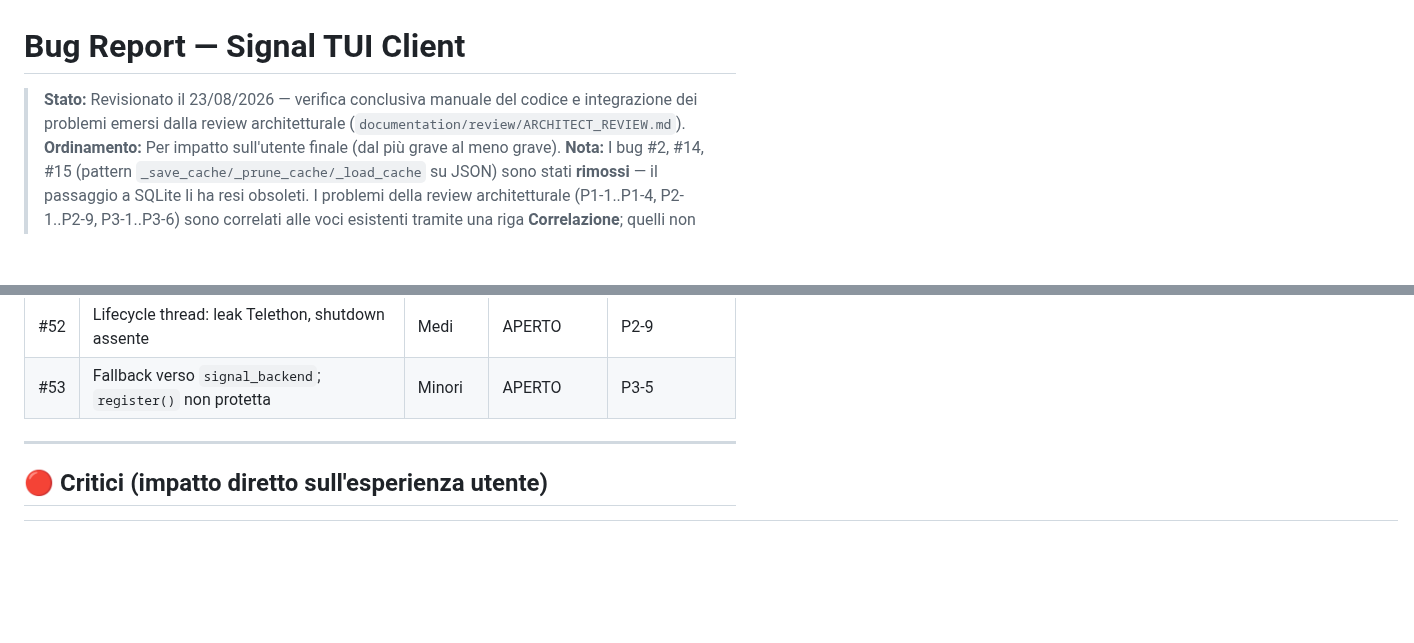
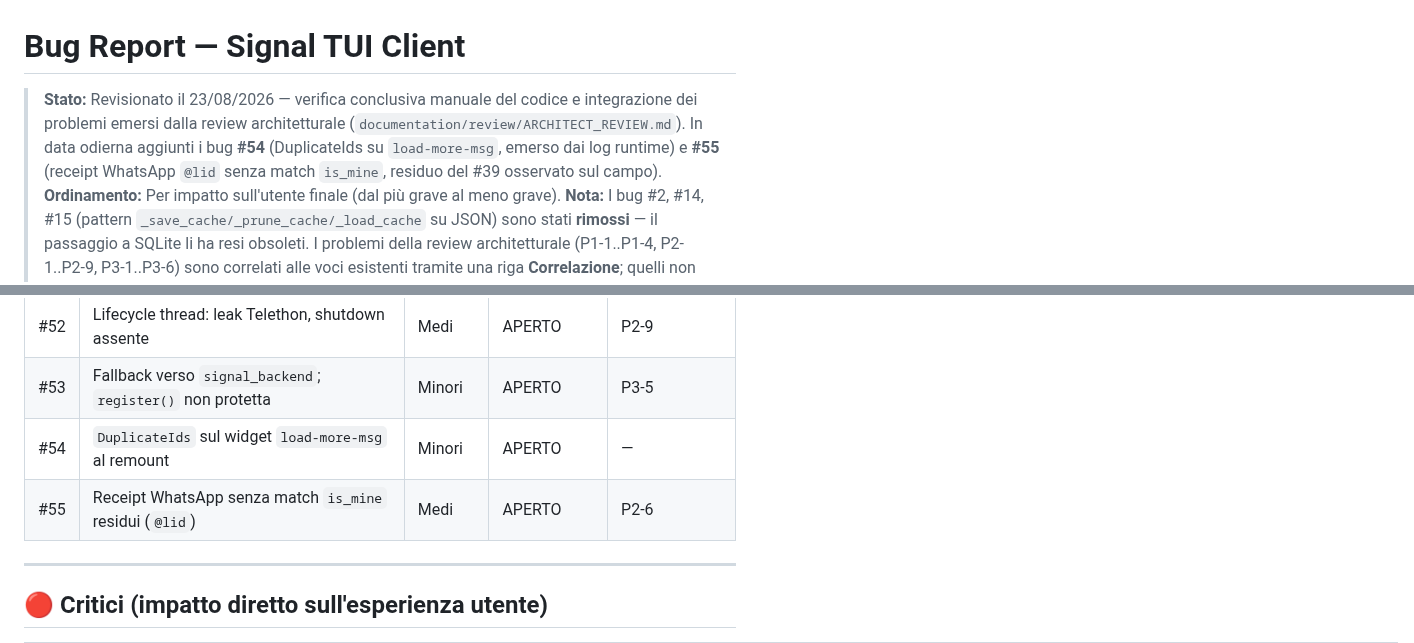
Before and after one commit to Bu3nd14/signal-tui-client, a Markdown page: docs/BUGS.md, 2 parts joined by grey strips. Rendered like a GitHub page; blank space fills up the shorter version.

Commit message:
docs(bugs): aggiungi #54 (DuplicateIds load-more) e #55 (receipt WhatsApp @lid)
- #54 Minori: DuplicateIds sul widget load-more-msg al secondo mount senza
  clear intermedia (tui/chat_view.py:567-572, 725-733), osservato nei log
  runtime del 23/08/2026.
- #55 Medi: receipt WhatsApp per contatti @lid senza match is_mine residuo,
  warning diagnostico del #39 ancora ricorrente (backends/whatsapp.py:1759-1779).
- Aggiornata la nota di revisione in testa al documento.

```diff
--- a/docs/BUGS.md
+++ b/docs/BUGS.md
@@ -1,6 +1,6 @@
 # Bug Report — Signal TUI Client
 
-> **Stato:** Revisionato il 23/08/2026 — verifica conclusiva manuale del codice e integrazione dei problemi emersi dalla review architetturale (`documentation/review/ARCHITECT_REVIEW.md`).
+> **Stato:** Revisionato il 23/08/2026 — verifica conclusiva manuale del codice e integrazione dei problemi emersi dalla review architetturale (`documentation/review/ARCHITECT_REVIEW.md`). In data odierna aggiunti i bug **#54** (DuplicateIds su `load-more-msg`, emerso dai log runtime) e **#55** (receipt WhatsApp `@lid` senza match `is_mine`, residuo del #39 osservato sul campo).
 > **Ordinamento:** Per impatto sull'utente finale (dal più grave al meno grave).
 > **Nota:** I bug #2, #14, #15 (pattern `_save_cache/_prune_cache/_load_cache` su JSON) sono stati **rimossi** — il passaggio a SQLite li ha resi obsoleti. I problemi della review architetturale (P1-1..P1-4, P2-1..P2-9, P3-1..P3-6) sono correlati alle voci esistenti tramite una riga **Correlazione**; quelli non coperti hanno aperto i nuovi bug **#42–#53** (verificati sul codice, riferimenti file:rigma reali).
 
@@ -58,6 +58,8 @@ La colonna **Correlazione review** riporta la sigla della review architetturale
 | #51 | Igiene SQLite: init doppio, dedup full-scan ×3, prune solo WA | Medi | APERTO | P2-8 |
 | #52 | Lifecycle thread: leak Telethon, shutdown assente | Medi | APERTO | P2-9 |
 | #53 | Fallback verso `signal_backend`; `register()` non protetta | Minori | APERTO | P3-5 |
+| #54 | `DuplicateIds` sul widget `load-more-msg` al remount | Minori | APERTO | — |
+| #55 | Receipt WhatsApp senza match `is_mine` residui (`@lid`) | Medi | APERTO | P2-6 |
 
 ---
 
```
Also changed, not shown: other parts of docs/BUGS.md (+2 -0 lines).
